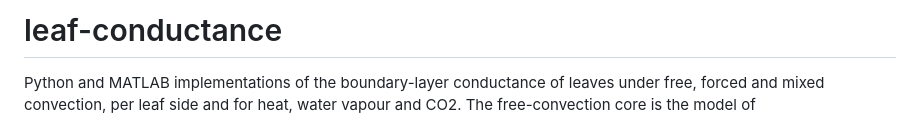
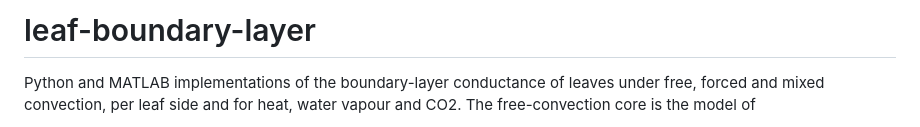
Before and after one commit to Code4Plants/Leaf-Boundary-Layer, a Markdown page: README.md, the part around the change. Drawn GitHub-style.

Commit message:
Rename project from leaf-conductance to leaf-boundary-layer

```diff
--- a/README.md
+++ b/README.md
@@ -1,4 +1,4 @@
-# leaf-conductance
+# leaf-boundary-layer
 
 Python and MATLAB implementations of the boundary-layer conductance of leaves under
 free, forced and mixed convection, per leaf side and for heat, water vapour and CO2.
```
